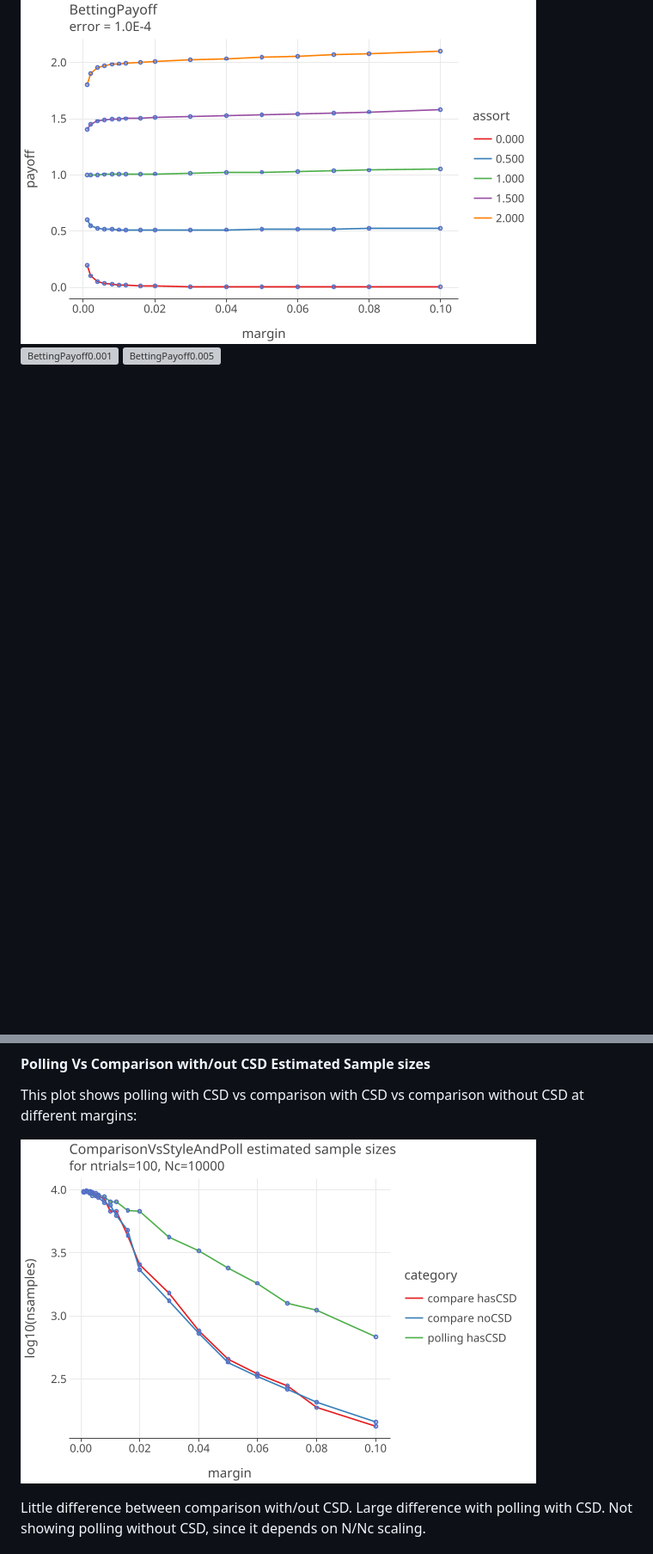
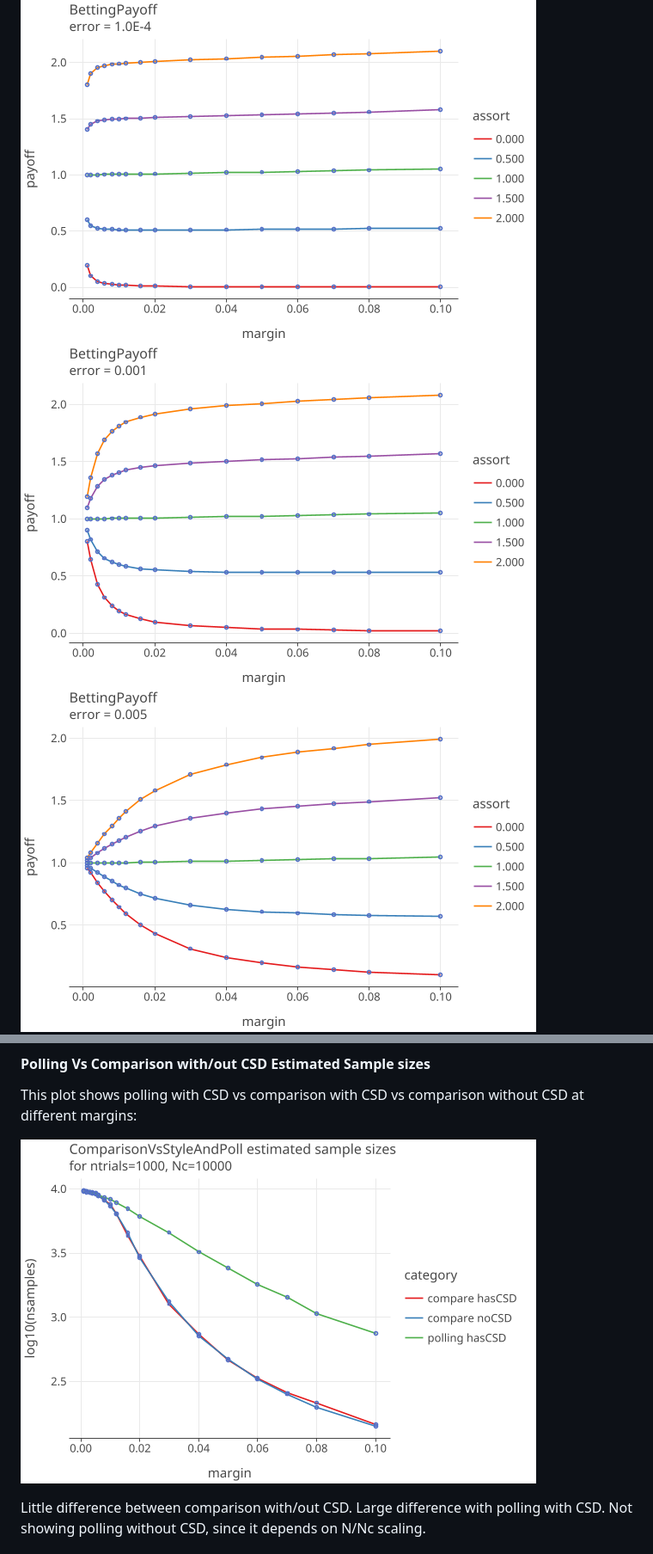
Before and after one commit to JohnLCaron/rlauxe, a Markdown page: README.md, 2 parts joined by grey strips. Shown at 86% size. Drawn GitHub-style; pictures changed too: docs/plots/samples/ComparisonVsStyleAndPoll.png; blank space fills up the shorter version; grey boxes are pictures that could not be loaded.

```diff
--- a/README.md
+++ b/README.md
@@ -295,8 +295,8 @@ Plots 1-5 shows the betting payoffs when all 4 error rates are equal {0.0, 0.000
 
 <a href="https://johnlcaron.github.io/rlauxe/docs/plots/betting/BettingPayoff0.0.html" rel="BettingPayoff0">![BettingPayoff0](./docs/plots/betting/BettingPayoff0.0.png)</a>
 <a href="https://johnlcaron.github.io/rlauxe/docs/plots/betting/BettingPayoff1.0E-4.html" rel="BettingPayoff1.0E-4">![BettingPayoff1.0E-4](./docs/plots/betting/BettingPayoff1.0E-4.png)</a>
-<a href="https://johnlcaron.github.io/rlauxe/docs/plots/betting/BettingPayoff0.001.html" rel="BettingPayoff0.001">![BettingPayoff0.001](./docs/plots/betting/BettingPayoff0.0.001.png)</a>
-<a href="https://johnlcaron.github.io/rlauxe/docs/plots/betting/BettingPayoff0.005.html" rel="BettingPayoff0.005">![BettingPayoff0.005](./docs/plots/betting/BettingPayoff0.0.005.png)</a>
+<a href="https://johnlcaron.github.io/rlauxe/docs/plots/betting/BettingPayoff0.001.html" rel="BettingPayoff0.001">![BettingPayoff0.001](./docs/plots/betting/BettingPayoff0.001.png)</a>
+<a href="https://johnlcaron.github.io/rlauxe/docs/plots/betting/BettingPayoff0.005.html" rel="BettingPayoff0.005">![BettingPayoff0.005](./docs/plots/betting/BettingPayoff0.005.png)</a>
 <a href="https://johnlcaron.github.io/rlauxe/docs/plots/betting/BettingPayoff0.01.html" rel="BettingPayoff01">![BettingPayoff01](./docs/plots/betting/BettingPayoff0.01.png)</a>
 
 Plot 6 shows the payoffs for all the error rates when the MVR matches the CVR (assort value = 1.0 * noerror):
```
Also changed, not shown: other parts of README.md (+4 -0 lines), docs/plots/samples/ComparisonFuzzed.png (added), docs/plots/samples/PollingFuzzed.png (added), 4 other files.
